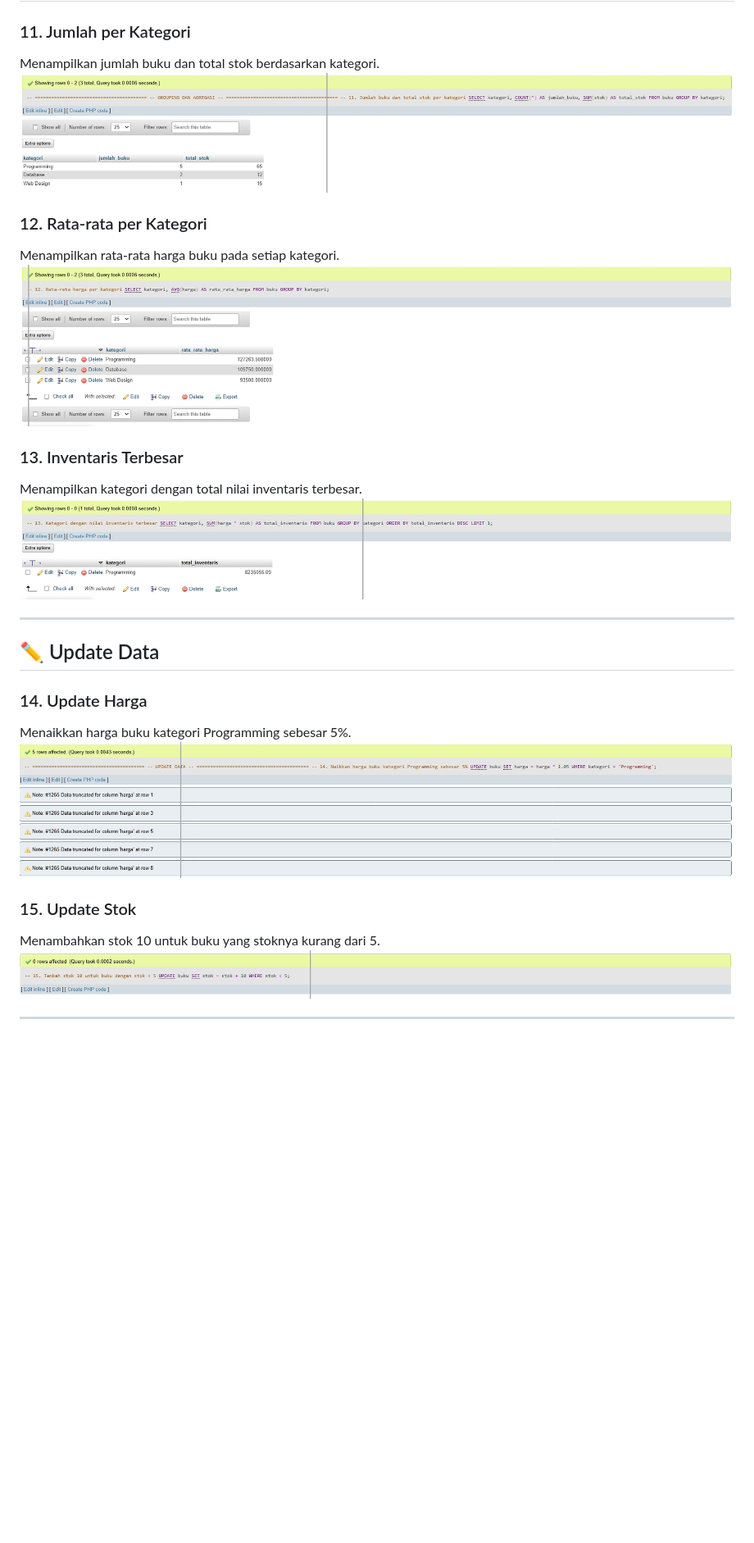
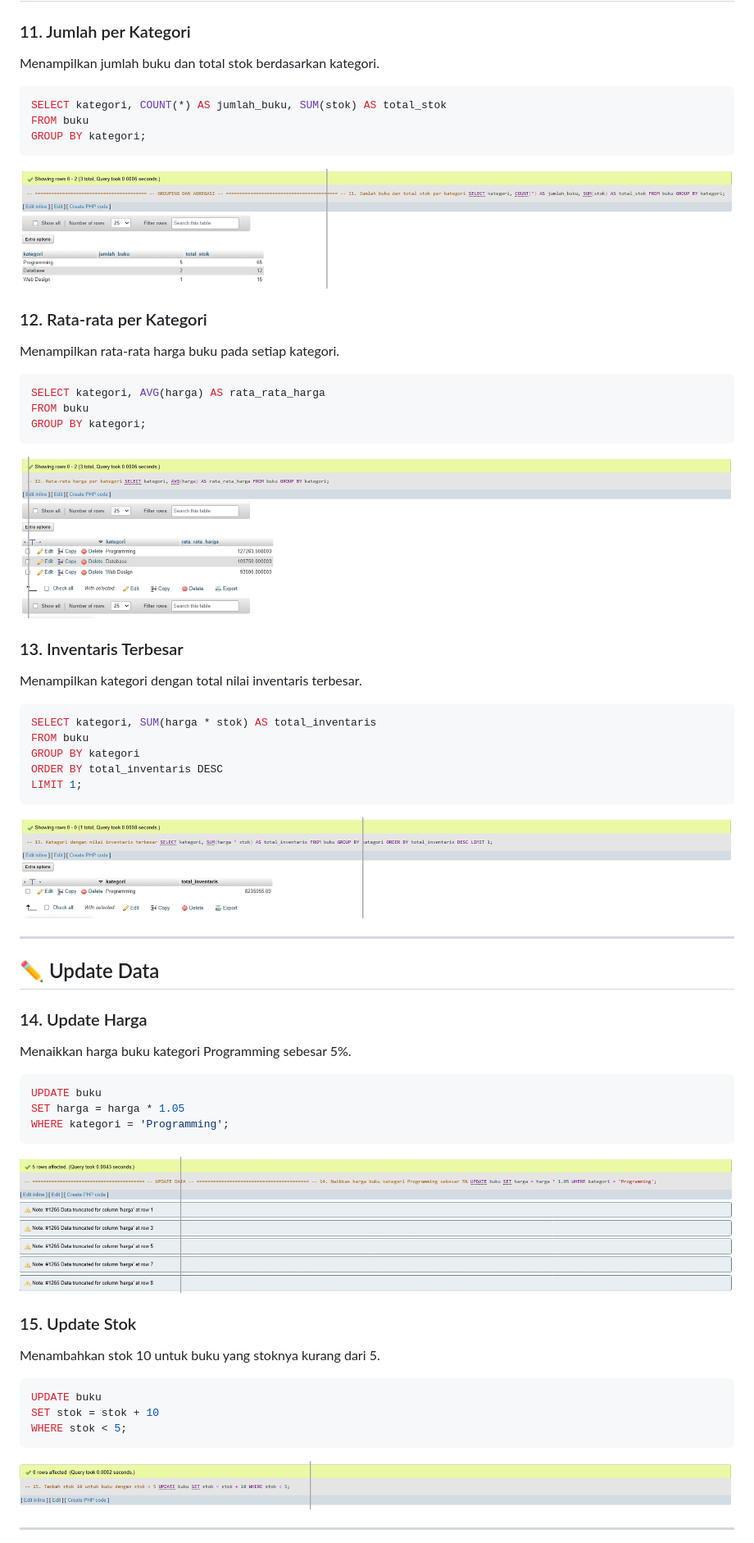
Before and after one commit to isnaenikholifatun/Sistem-Management-Perpustakaan, a Markdown page: README.md, the part around one of its changes. Shown at 82% size. Drawn GitHub-style; blank space fills up the shorter version.

````diff
--- a/README.md
+++ b/README.md
@@ -70,14 +113,31 @@ Menampilkan buku dengan pengarang Budi Raharjo.
 
 ### 11. Jumlah per Kategori
 Menampilkan jumlah buku dan total stok berdasarkan kategori.
+```sql
+SELECT kategori, COUNT(*) AS jumlah_buku, SUM(stok) AS total_stok
+FROM buku
+GROUP BY kategori;
+```
 ![Query11](images/Query11.jpeg)
 
 ### 12. Rata-rata per Kategori
 Menampilkan rata-rata harga buku pada setiap kategori.
+```sql
+SELECT kategori, AVG(harga) AS rata_rata_harga
+FROM buku
+GROUP BY kategori;
+```
 ![Query12](images/Query12.jpeg)
 
 ### 13. Inventaris Terbesar
 Menampilkan kategori dengan total nilai inventaris terbesar.
+```sql
+SELECT kategori, SUM(harga * stok) AS total_inventaris
+FROM buku
+GROUP BY kategori
+ORDER BY total_inventaris DESC
+LIMIT 1;
+```
 ![Query13](images/Query13.jpeg)
 
 ---
@@ -86,10 +146,20 @@ Menampilkan kategori dengan total nilai inventaris terbesar.
 
 ### 14. Update Harga
 Menaikkan harga buku kategori Programming sebesar 5%.
+```sql
+UPDATE buku
+SET harga = harga * 1.05
+WHERE kategori = 'Programming';
+```
 ![Query14](images/Query14.jpeg)
 
 ### 15. Update Stok
 Menambahkan stok 10 untuk buku yang stoknya kurang dari 5.
+```sql
+UPDATE buku
+SET stok = stok + 10
+WHERE stok < 5;
+```
 ![Query15](images/Query15.jpeg)
 
 ---
````
Also changed, not shown: other parts of README.md (+55 -1 lines).
